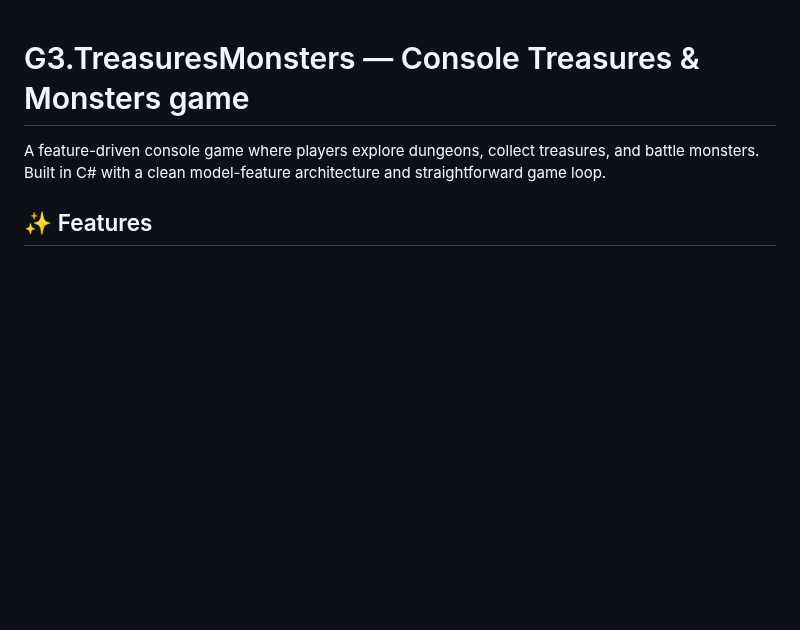
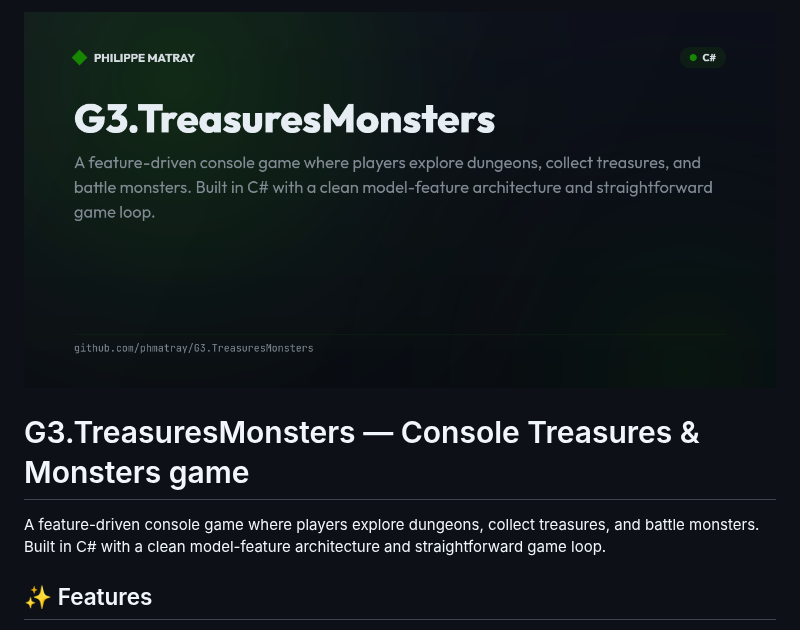
Before and after one commit to phmatray/G3.TreasuresMonsters, a Markdown page: README.md, the part around the change. Rendered like a GitHub page; pictures changed too: .github/banner.png (added); blank space fills up the shorter version.

Commit message:
chore: add branded README banner

```diff
--- a/README.md
+++ b/README.md
@@ -1,3 +1,5 @@
+![G3.TreasuresMonsters banner](.github/banner.png)
+
 # G3.TreasuresMonsters — Console Treasures & Monsters game
 
 A feature-driven console game where players explore dungeons, collect treasures, and battle monsters. Built in C# with a clean model-feature architecture and straightforward game loop.
```
